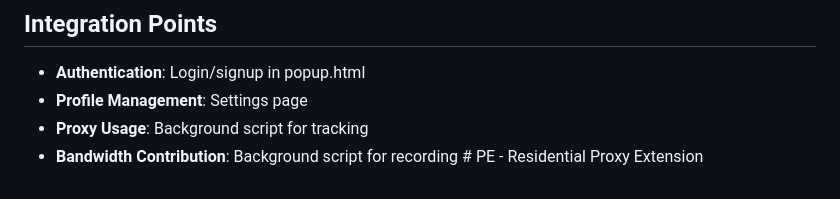
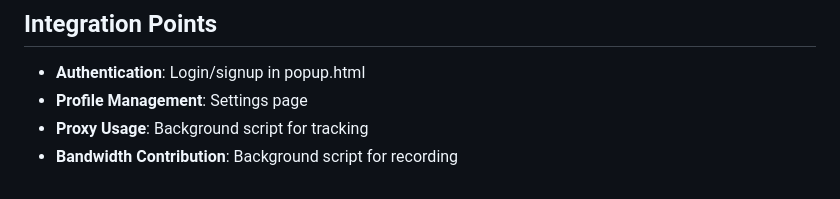
Before and after one commit to fisapool/PE, a Markdown page: README.md, the part around the change. Drawn GitHub-style.

```diff
--- a/README.md
+++ b/README.md
@@ -122,4 +122,4 @@ offline, syncing when connection is restored.
 - **Authentication**: Login/signup in popup.html
 - **Profile Management**: Settings page
 - **Proxy Usage**: Background script for tracking
-- **Bandwidth Contribution**: Background script for recording # PE - Residential Proxy Extension
+- **Bandwidth Contribution**: Background script for recording
```
